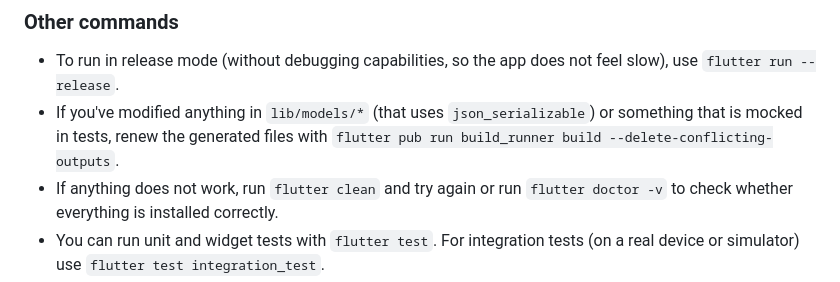
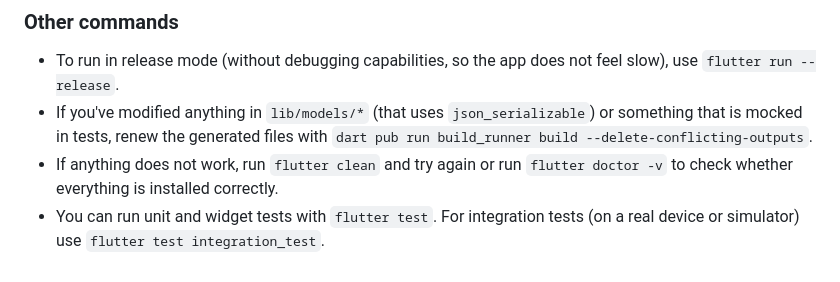
Before and after one commit to svthalia/Reaxit, a Markdown page: README.md, the part around the change. Drawn GitHub-style.

Commit message:
Fix readme to use dart tool when neccesary

```diff
--- a/README.md
+++ b/README.md
@@ -24,7 +24,7 @@ The latest ThaliApp built on Flutter.
 ### Other commands
 
 - To run in release mode (without debugging capabilities, so the app does not feel slow), use `flutter run --release`.
-- If you've modified anything in `lib/models/*` (that uses `json_serializable`) or something that is mocked in tests, renew the generated files with `flutter pub run build_runner build --delete-conflicting-outputs`.
+- If you've modified anything in `lib/models/*` (that uses `json_serializable`) or something that is mocked in tests, renew the generated files with `dart pub run build_runner build --delete-conflicting-outputs`.
 - If anything does not work, run `flutter clean` and try again or run `flutter doctor -v` to check whether everything is installed correctly.
 - You can run unit and widget tests with `flutter test`. For integration tests (on a real device or simulator) use `flutter test integration_test`.
 - Check out the options that can be passed with `--dart-define` in `lib/config.dart` to run the app using tha API of a local server, to enable TOSTI or run the app with the production API.
```
